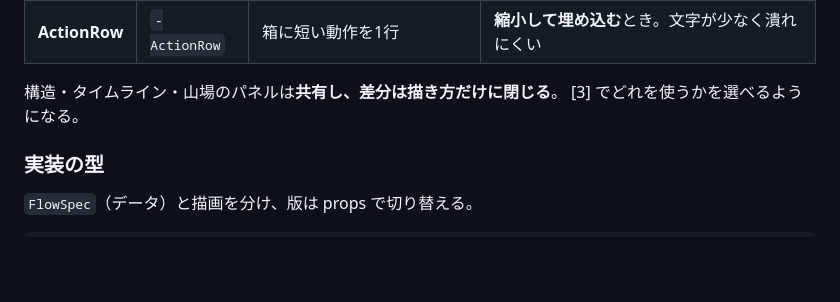
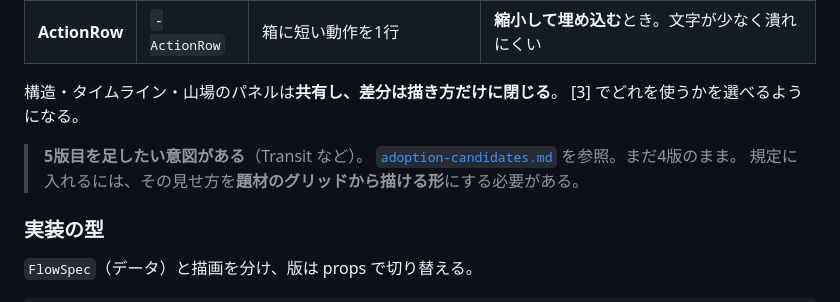
Before and after one commit to linnefromice/remotion-workspace, a Markdown page: docs/agent-flow-diagram-patterns.md, the part around the change. GitHub-like rendering; blank space fills up the shorter version.

```diff
--- a/docs/agent-flow-diagram-patterns.md
+++ b/docs/agent-flow-diagram-patterns.md
@@ -200,6 +200,10 @@ const step = Math.floor(frame / STEP_LEN);
 構造・タイムライン・山場のパネルは**共有し、差分は描き方だけに閉じる**。
 [3] でどれを使うかを選べるようになる。
 
+> **5版目を足したい意図がある**（Transit など）。
+> [`adoption-candidates.md`](./adoption-candidates.md) を参照。まだ4版のまま。
+> 規定に入れるには、その見せ方を**題材のグリッドから描ける形**にする必要がある。
+
 ### 実装の型
 
 `FlowSpec`（データ）と描画を分け、版は props で切り替える。
```
Also changed, not shown: docs/adoption-candidates.md (+17 -2 lines).
